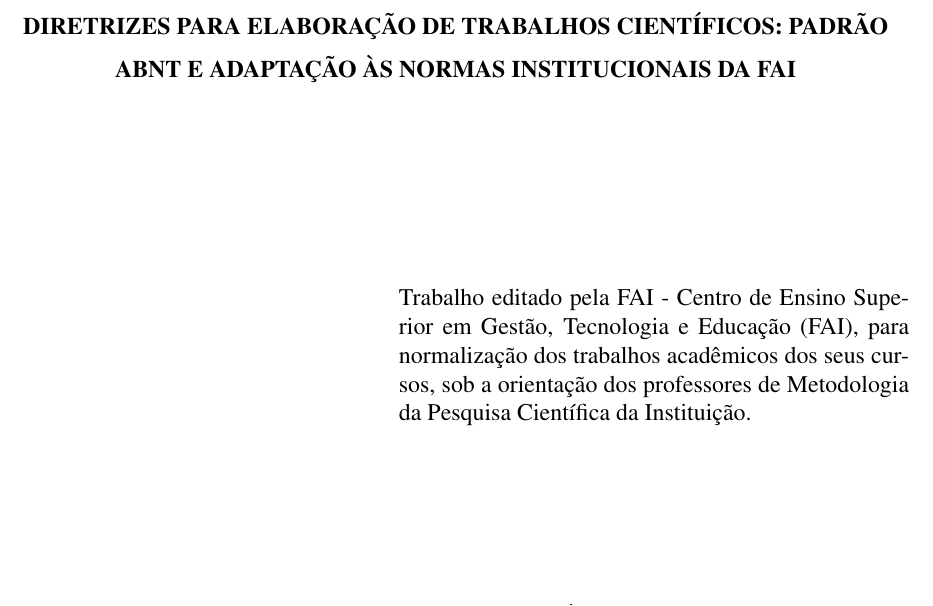
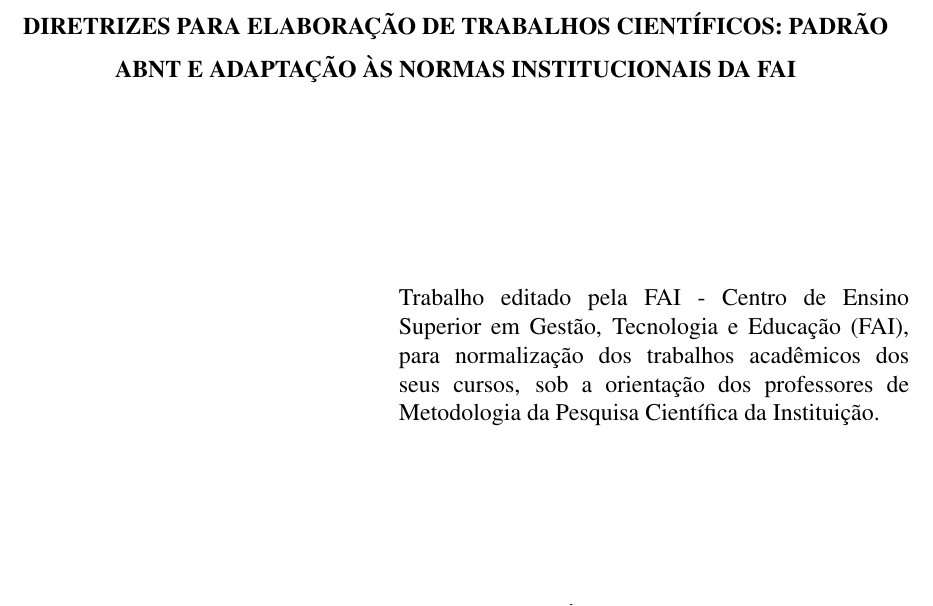
Before and after one commit to leoscastilho/fai-trabalho-cientifico-latex, a LaTeX document (main.tex, which reads src/preamble.tex): part of page 2 of 36, cut so that both start at the same text. Compiled offline with pdfLaTeX.

Commit message:
Desabilita hifenização

```diff
--- a/src/preamble.tex
+++ b/src/preamble.tex
@@ -19,6 +19,12 @@
 \usepackage{tabularx}
 \usepackage{calc}
 \usepackage{textcase}
+
+% Desabilitar hifenização
+\tolerance=1
+\emergencystretch=\maxdimen
+\hyphenpenalty=10000
+\hbadness=10000
 
 \setlength{\parindent}{0pt}  % Paragráfos sem identação, conforme modelo da FAI
 \setstretch{1.5}  % This also sets 1.5 line spacing
```
